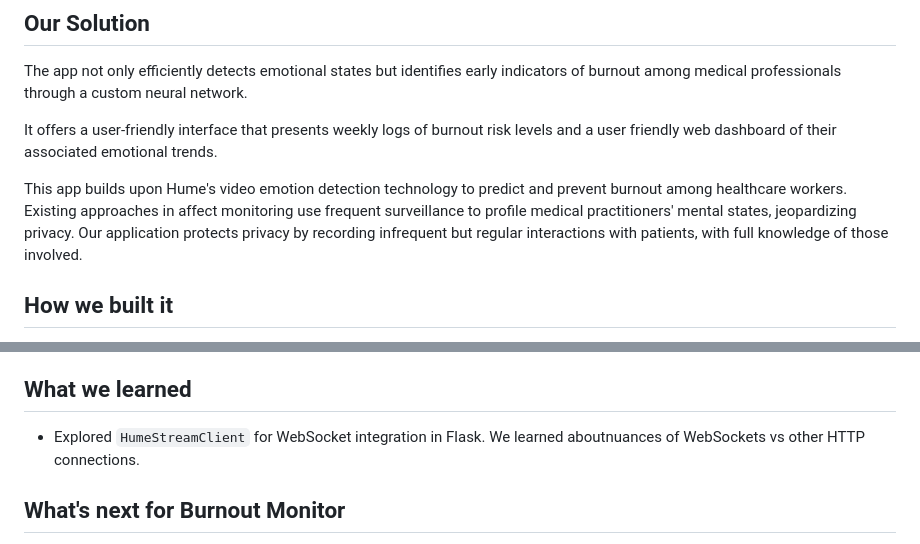
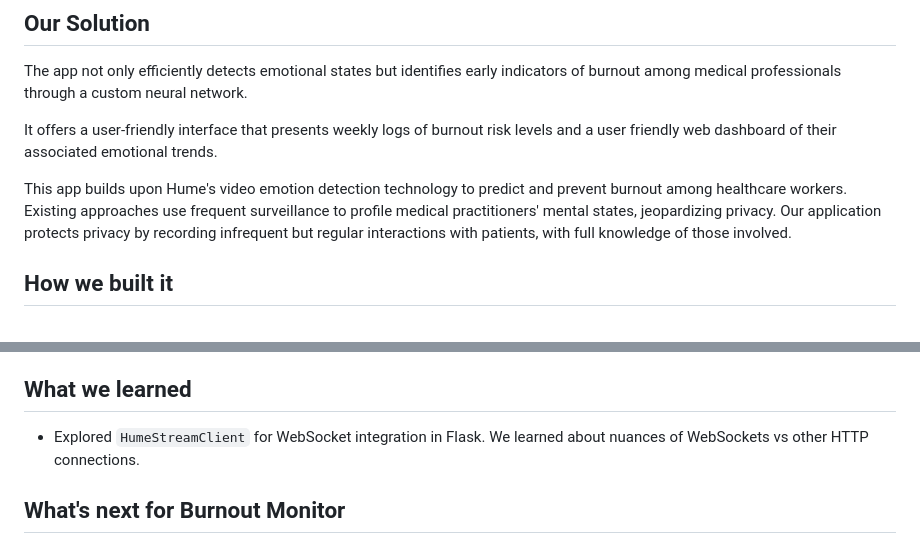
Before and after one commit to AarhamWasit/calhacks, a Markdown page: README.md, 2 parts joined by grey strips. Drawn GitHub-style.

```diff
--- a/README.md
+++ b/README.md
@@ -13,7 +13,7 @@ The app not only efficiently detects emotional states but identifies early indic
 
 It offers a user-friendly interface that presents weekly logs of burnout risk levels and a user friendly web dashboard of their associated emotional trends.
 
-This app builds upon Hume's video emotion detection technology to predict and prevent burnout among healthcare workers. Existing approaches in affect monitoring use frequent surveillance to profile medical practitioners' mental states, jeopardizing privacy. Our application protects privacy by recording infrequent but regular interactions with patients, with full knowledge of those involved.
+This app builds upon Hume's video emotion detection technology to predict and prevent burnout among healthcare workers. Existing approaches use frequent surveillance to profile medical practitioners' mental states, jeopardizing privacy. Our application protects privacy by recording infrequent but regular interactions with patients, with full knowledge of those involved.
 
 ## How we built it
 
@@ -36,7 +36,7 @@ We communicate with the database from the Flask backend as well as the python sc
 
 ## What we learned
 
-- Explored `HumeStreamClient` for WebSocket integration in Flask. We learned aboutnuances of WebSockets vs other HTTP connections.
+- Explored `HumeStreamClient` for WebSocket integration in Flask. We learned about nuances of WebSockets vs other HTTP connections.
 
 ## What's next for Burnout Monitor
 
```
